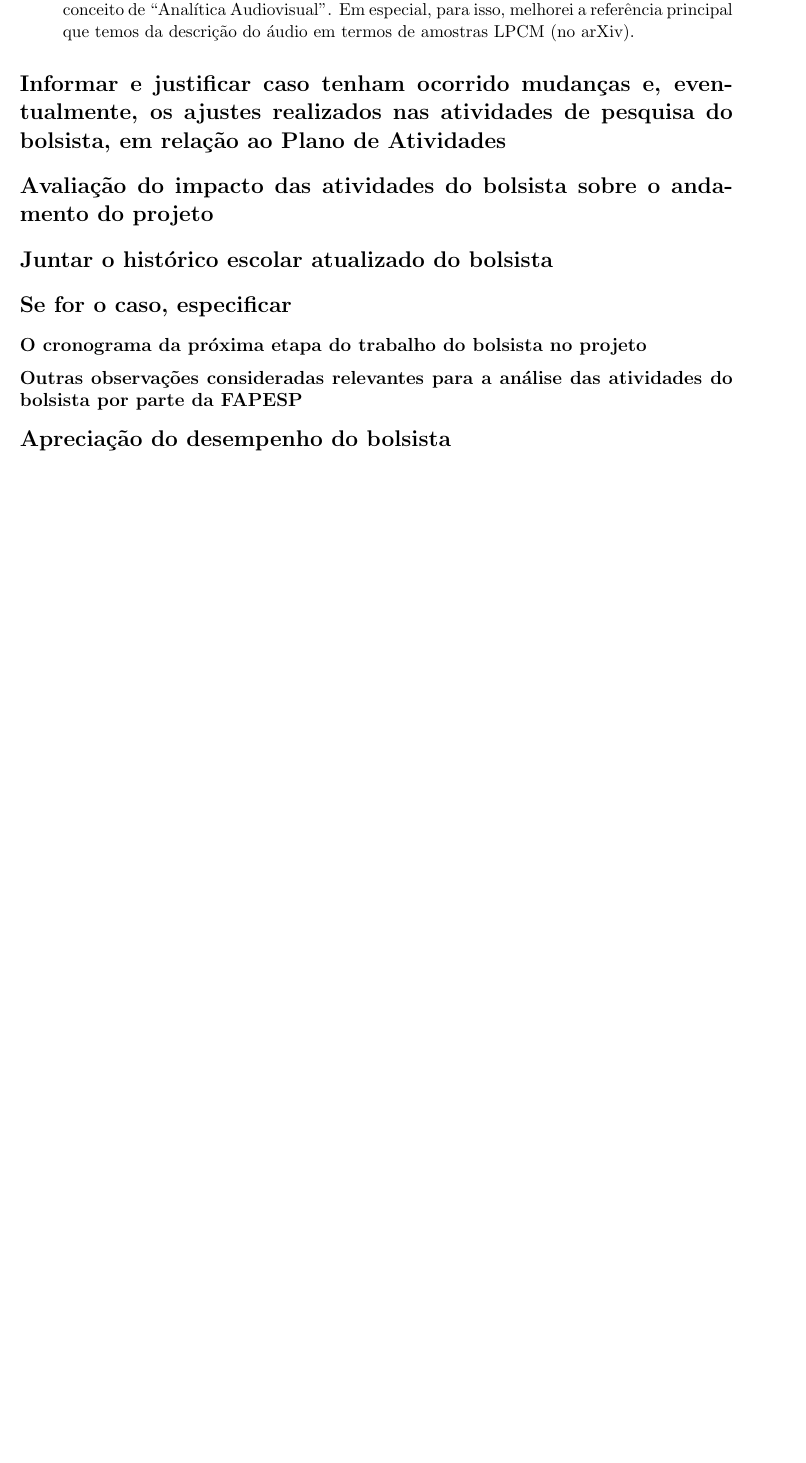
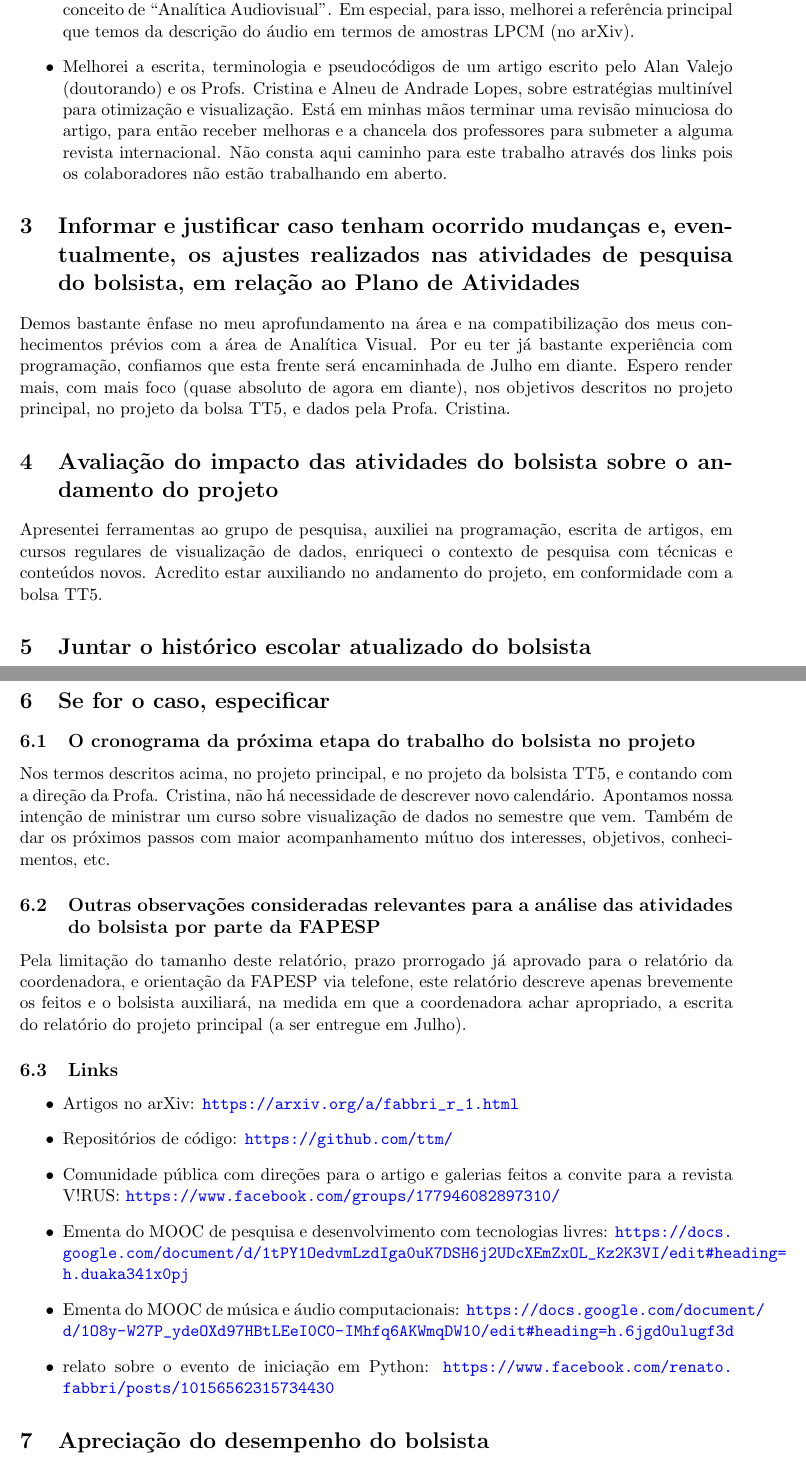
Before and after one commit to ttm/postdoc, a LaTeX document (rel/rel.tex): part of page 2 of 2 before the commit and two parts of pages 2 and 3 of 3 after it, the two joined at a grey line, cut so that both start at the same text, the shorter picture padded with empty space. Compiled offline with pdfLaTeX.

Commit message:
terminada versao inicial do relatorio

```diff
--- a/rel/rel.tex
+++ b/rel/rel.tex
@@ -39,12 +54,18 @@ Mais especificamente:
   \item Concebemos alguns MOOCs (\emph{massive open online courses}), em especial um sobre ``pesquisa e desenvolvimento com tecnologias livres'', outro sobre ``música e áudio digital'', e um sobre ``visualização de dados'' (que prevemos calcar principalmente no livro da Munzner, notas de aulas, e artigos).
   \item Consideramos tanto a visualização quanto a sonificação de dados, o que nos levou ao conceito de ``Analítica Audiovisual''. Em especial, para isso, melhorei a referência principal que temos da descrição do áudio em termos de amostras LPCM (no arXiv).
+  \item Melhorei a escrita, terminologia e pseudocódigos de um artigo escrito pelo Alan Valejo (doutorando) e os Profs. Cristina e Alneu de Andrade Lopes, sobre estratégias multinível para otimização e visualização. Está em minhas mãos terminar uma revisão minuciosa do artigo, para então receber melhoras e a chancela dos professores para submeter a alguma revista internacional. Não consta aqui caminho para este trabalho através dos links pois os colaboradores não estão trabalhando em aberto.
 \end{itemize}
 
-\section*{Informar e justificar caso tenham ocorrido mudanças e, eventualmente, os ajustes realizados nas atividades de pesquisa do bolsista, em relação ao Plano de Atividades}
-\section*{Avaliação do impacto das atividades do bolsista sobre o andamento do projeto}
-\section*{Juntar o histórico escolar atualizado do bolsista}
-\section*{Se for o caso, especificar}
-\subsection*{O cronograma da próxima etapa do trabalho do bolsista no projeto}
-\subsection*{Outras observações consideradas relevantes para a análise das atividades do bolsista por parte da FAPESP}
+\section{Informar e justificar caso tenham ocorrido mudanças e, eventualmente, os ajustes realizados nas atividades de pesquisa do bolsista, em relação ao Plano de Atividades}
+Demos bastante ênfase no meu aprofundamento na área e na compatibilização dos meus conhecimentos prévios com a área de Analítica Visual.
+Por eu ter já bastante experiência com programação, confiamos que esta frente será encaminhada de Julho em diante.
+Espero render mais, com mais foco (quase absoluto de agora em diante), nos objetivos descritos no projeto principal,
+no projeto da bolsa TT5, e dados pela Profa. Cristina.
 
-\section*{Apreciação do desempenho do bolsista}
+
+\section{Avaliação do impacto das atividades do bolsista sobre o andamento do projeto}
+Apresentei ferramentas ao grupo de pesquisa, auxiliei na programação, escrita de artigos, em cursos regulares de visualização de dados,
+enriqueci o contexto de pesquisa com técnicas e conteúdos novos.
+Acredito estar auxiliando no andamento do projeto, em conformidade com a bolsa TT5.
+
+\section{Juntar o histórico escolar atualizado do bolsista}
@@ -51,3 +77,30 @@ Mais especificamente:
+\section{Se for o caso, especificar}
+\subsection{O cronograma da próxima etapa do trabalho do bolsista no projeto}
+Nos termos descritos acima, no projeto principal, e no projeto da bolsista TT5,
+e contando com a direção da Profa. Cristina, não há necessidade de descrever novo calendário.
+Apontamos nossa intenção de ministrar um curso sobre visualização de dados no semestre que vem.
+Também de dar os próximos passos com maior acompanhamento mútuo dos interesses,
+objetivos, conhecimentos, etc.
+
+\subsection{Outras observações consideradas relevantes para a análise das atividades do bolsista por parte da FAPESP}
+Pela limitação do tamanho deste relatório, prazo prorrogado já aprovado para o relatório da coordenadora,
+e orientação da FAPESP via telefone, este relatório descreve apenas brevemente os feitos e o bolsista
+auxiliará, na medida em que a coordenadora achar apropriado, a escrita do relatório do projeto principal
+(a ser entregue em Julho).
+
+\subsection{Links}
+\begin{itemize}
+  \item Artigos no arXiv: \url{https://arxiv.org/a/fabbri_r_1.html}
+  \item Repositórios de código: \url{https://github.com/ttm/}
+  \item Comunidade pública com direções para o artigo e galerias feitos a convite para a revista V!RUS: \url{https://www.facebook.com/groups/177946082897310/}
+  \item Ementa do MOOC de pesquisa e desenvolvimento com tecnologias livres: \url{https://docs.google.com/document/d/1tPY1OedvmLzdIga0uK7DSH6j2UDcXEmZxOL_Kz2K3VI/edit#heading=h.duaka341x0pj}
+  \item Ementa do MOOC de música e áudio computacionais: \url{https://docs.google.com/document/d/1O8y-W27P_ydeOXd97HBtLEeI0C0-IMhfq6AKWmqDW10/edit#heading=h.6jgd0ulugf3d}
+  \item relato sobre o evento de iniciação em Python: \url{https://www.facebook.com/renato.fabbri/posts/10156562315734430}
+\end{itemize}
+
+\section{Apreciação do desempenho do bolsista}
+
+Para ser escrito pela coordenadora.
 
 \end{document}
 %
```
Also changed, not shown: rel/rel.pdf, rel/rel.tex (42 more changed lines).
